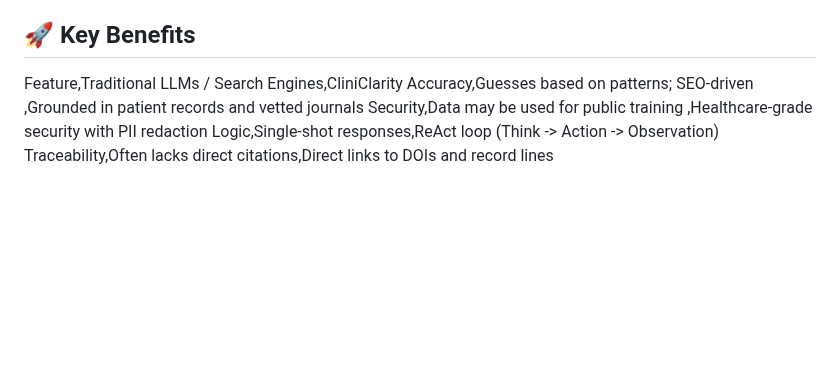
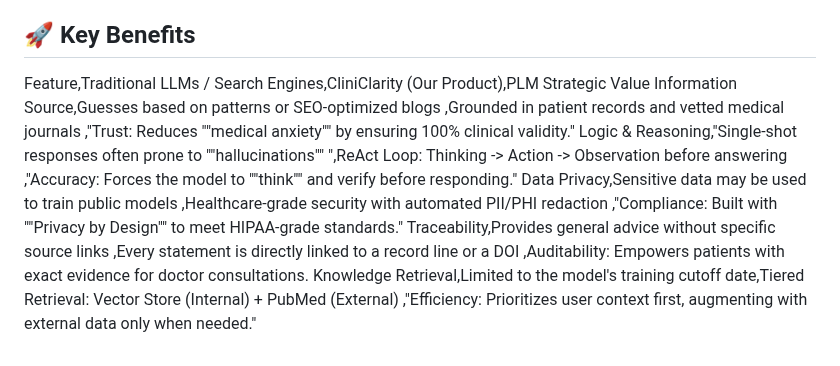
Before and after one commit to ramsundharVenkadesan/CliniClarity, a Markdown page: README.md, the part around the change. Drawn GitHub-style; blank space fills up the shorter version.

```diff
--- a/README.md
+++ b/README.md
@@ -35,8 +35,9 @@ To ensure sensitive data is never used to train public models, CliniClarity impl
 * **Sanitization:** Uses the ReportLab library to draw solid black boxes over sensitive metadata, ensuring it cannot be searched or highlighted.
 
 ## 🚀 Key Benefits
-Feature,Traditional LLMs / Search Engines,CliniClarity
-Accuracy,Guesses based on patterns; SEO-driven ,Grounded in patient records and vetted journals
-Security,Data may be used for public training ,Healthcare-grade security with PII redaction
-Logic,Single-shot responses,ReAct loop (Think -> Action -> Observation)
-Traceability,Often lacks direct citations,Direct links to DOIs and record lines
+Feature,Traditional LLMs / Search Engines,CliniClarity (Our Product),PLM Strategic Value
+Information Source,Guesses based on patterns or SEO-optimized blogs ,Grounded in patient records and vetted medical journals ,"Trust: Reduces ""medical anxiety"" by ensuring 100% clinical validity."
+Logic & Reasoning,"Single-shot responses often prone to ""hallucinations"" ",ReAct Loop: Thinking -> Action -> Observation before answering ,"Accuracy: Forces the model to ""think"" and verify before responding."
+Data Privacy,Sensitive data may be used to train public models ,Healthcare-grade security with automated PII/PHI redaction ,"Compliance: Built with ""Privacy by Design"" to meet HIPAA-grade standards."
+Traceability,Provides general advice without specific source links ,Every statement is directly linked to a record line or a DOI ,Auditability: Empowers patients with exact evidence for doctor consultations.
+Knowledge Retrieval,Limited to the model's training cutoff date,Tiered Retrieval: Vector Store (Internal) + PubMed (External) ,"Efficiency: Prioritizes user context first, augmenting with external data only when needed."
```
